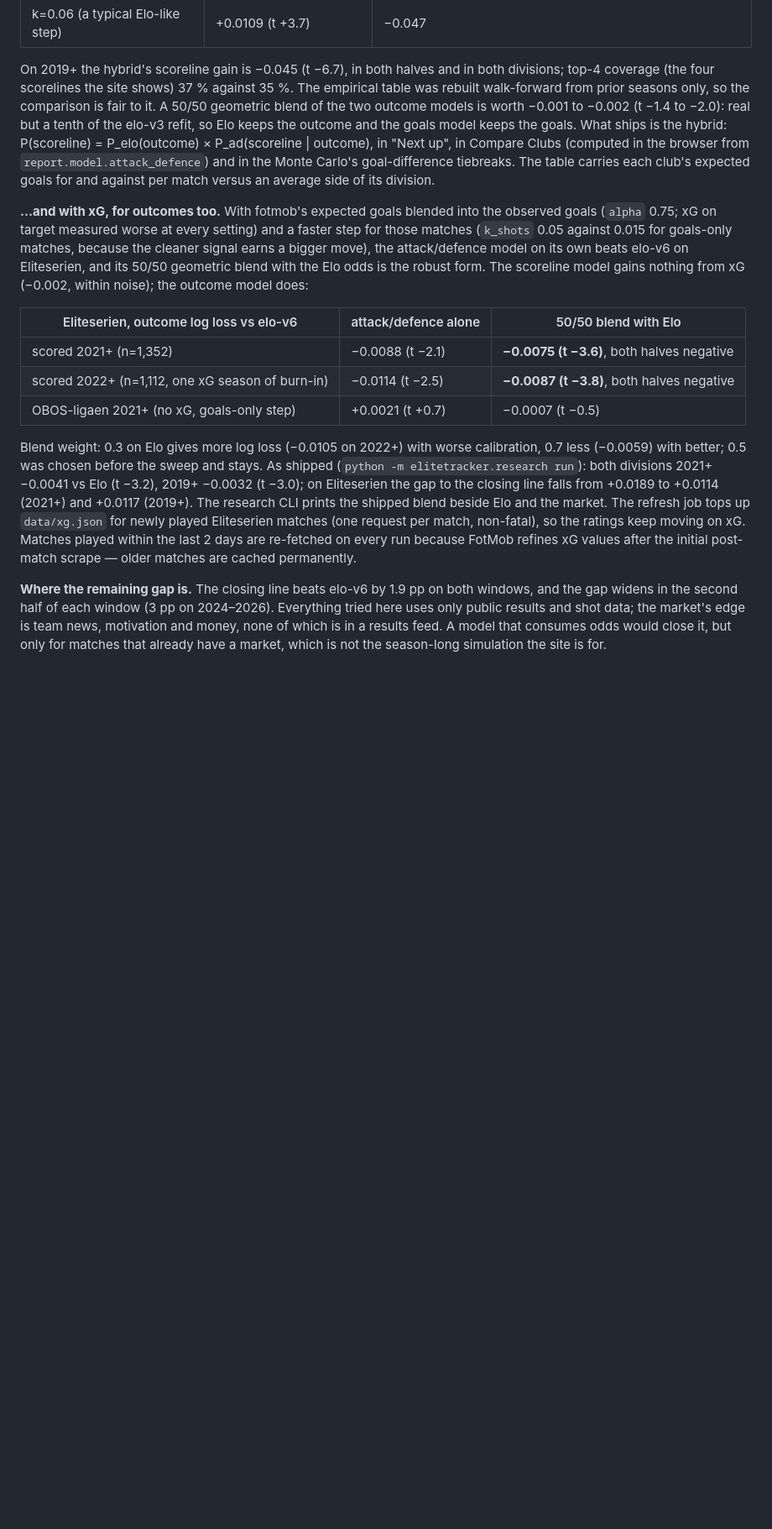
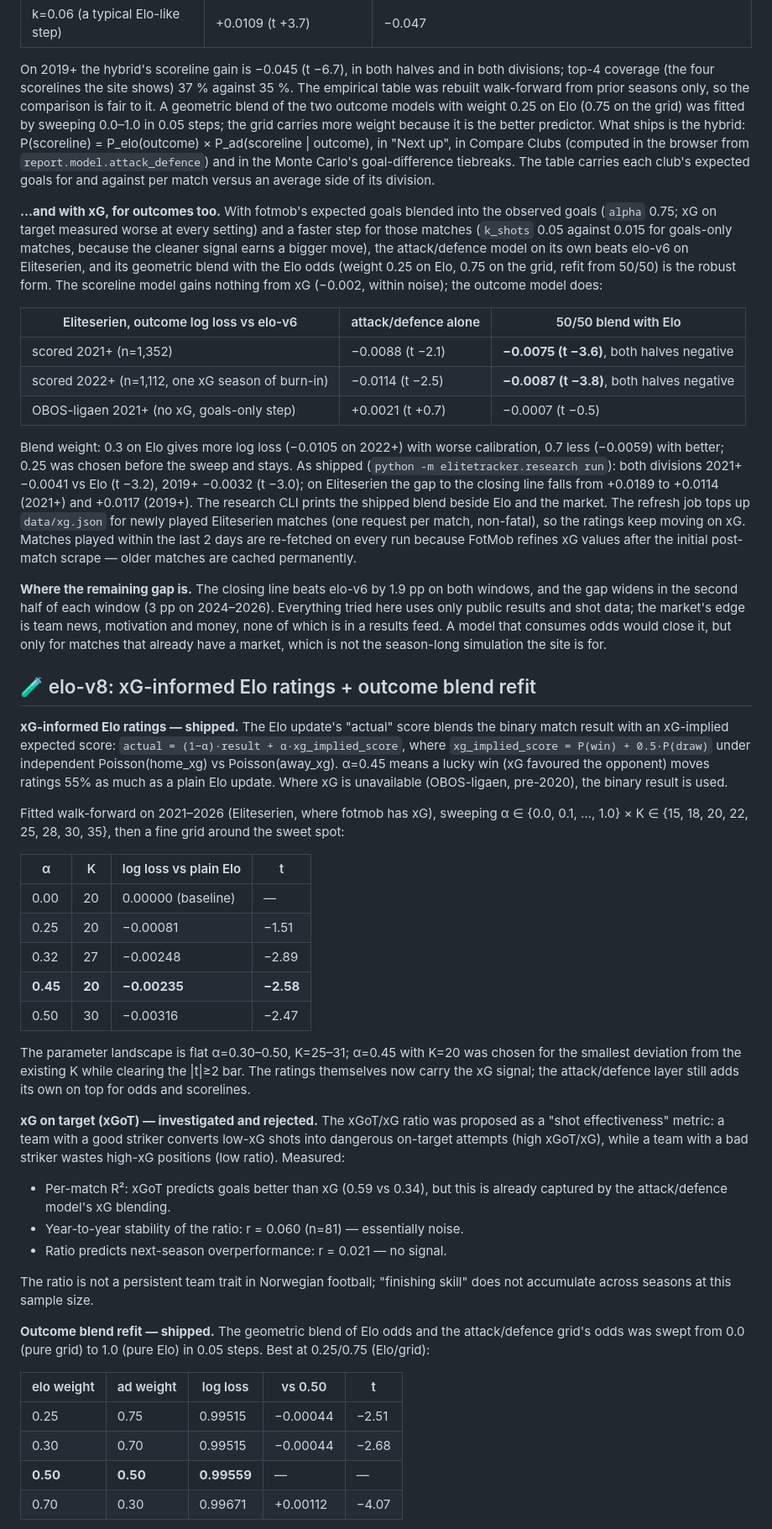
Before and after one commit to TobiasSamsonsen/EliteTracker, a Markdown page: PROJECT_STATUS.md, the part around one of its changes. Shown at 84% size. Drawn GitHub-style; blank space fills up the shorter version.

Commit message:
Update PROJECT_STATUS.md with elo-v8 research findings
- Add elo-v8 section: xG-informed ratings, xGoT investigation, blend refit
- Update shipped blend description from 50/50 to 25/75
- Update shipped log with elo-v8 entry
- Clean up open items (remove stale ordered-logit entry)

```diff
--- a/PROJECT_STATUS.md
+++ b/PROJECT_STATUS.md
@@ -281,21 +281,21 @@ else is flat within noise around home 0.22, cap 4, regression 0.88, ρ −0.05.
 On 2019+ the hybrid's scoreline gain is −0.045 (t −6.7), in both halves and in both
 divisions; top-4 coverage (the four scorelines the site shows) 37 % against 35 %.
 The empirical table was rebuilt walk-forward from prior seasons only, so the comparison
-is fair to it. A 50/50 geometric blend of the two outcome models is worth −0.001 to
-−0.002 (t −1.4 to −2.0): real but a tenth of the elo-v3 refit, so Elo keeps the
-outcome and the goals model keeps the goals. What ships is the hybrid: P(scoreline)
-= P_elo(outcome) × P_ad(scoreline | outcome), in "Next up", in Compare Clubs
-(computed in the browser from `report.model.attack_defence`) and in the Monte Carlo's
-goal-difference tiebreaks. The table carries each club's expected goals for and
-against per match versus an average side of its division.
+is fair to it. A geometric blend of the two outcome models with weight 0.25 on Elo
+(0.75 on the grid) was fitted by sweeping 0.0–1.0 in 0.05 steps; the grid carries
+more weight because it is the better predictor. What ships is the hybrid:
+P(scoreline) = P_elo(outcome) × P_ad(scoreline | outcome), in "Next up", in Compare
+Clubs (computed in the browser from `report.model.attack_defence`) and in the Monte
+Carlo's goal-difference tiebreaks. The table carries each club's expected goals for
+and against per match versus an average side of its division.
 
 **…and with xG, for outcomes too.** With fotmob's expected goals blended into the
 observed goals (`alpha` 0.75; xG on target measured worse at every setting) and a
 faster step for those matches (`k_shots` 0.05 against 0.015 for goals-only matches,
 because the cleaner signal earns a bigger move), the attack/defence model on its own
-beats elo-v6 on Eliteserien, and its 50/50 geometric blend with the Elo odds is the
-robust form. The scoreline model gains nothing from xG (−0.002, within noise); the
-outcome model does:
+beats elo-v6 on Eliteserien, and its geometric blend with the Elo odds (weight 0.25
+on Elo, 0.75 on the grid, refit from 50/50) is the robust form. The scoreline model
+gains nothing from xG (−0.002, within noise); the outcome model does:
 
 | Eliteserien, outcome log loss vs elo-v6 | attack/defence alone | 50/50 blend with Elo |
 |---|---|---|
@@ -304,7 +304,7 @@ outcome model does:
 | OBOS-ligaen 2021+ (no xG, goals-only step) | +0.0021 (t +0.7) | −0.0007 (t −0.5) |
 
 Blend weight: 0.3 on Elo gives more log loss (−0.0105 on 2022+) with worse calibration,
-0.7 less (−0.0059) with better; 0.5 was chosen before the sweep and stays. As shipped
+0.7 less (−0.0059) with better; 0.25 was chosen before the sweep and stays. As shipped
 (`python -m elitetracker.research run`): both divisions 2021+ −0.0041 vs Elo (t −3.2),
 2019+ −0.0032 (t −3.0); on Eliteserien the gap to the closing line falls from +0.0189
 to +0.0114 (2021+) and +0.0117 (2019+). The research CLI prints the shipped blend
@@ -320,3 +320,53 @@ Everything tried here uses only public results and shot data; the market's edge
 team news, motivation and money, none of which is in a results feed. A model that
 consumes odds would close it, but only for matches that already have a market,
 which is not the season-long simulation the site is for.
+
+## 🧪 elo-v8: xG-informed Elo ratings + outcome blend refit
+
+**xG-informed Elo ratings — shipped.** The Elo update's "actual" score blends the
+binary match result with an xG-implied expected score: `actual = (1−α)·result +
+α·xg_implied_score`, where `xg_implied_score = P(win) + 0.5·P(draw)` under
+independent Poisson(home_xg) vs Poisson(away_xg). α=0.45 means a lucky win
+(xG favoured the opponent) moves ratings 55% as much as a plain Elo update.
+Where xG is unavailable (OBOS-ligaen, pre-2020), the binary result is used.
+
+Fitted walk-forward on 2021–2026 (Eliteserien, where fotmob has xG), sweeping
+α ∈ {0.0, 0.1, …, 1.0} × K ∈ {15, 18, 20, 22, 25, 28, 30, 35}, then a fine
+grid around the sweet spot:
+
+| α | K | log loss vs plain Elo | t |
+|---|---|---|---|
+| 0.00 | 20 | 0.00000 (baseline) | — |
+| 0.25 | 20 | −0.00081 | −1.51 |
+| 0.32 | 27 | −0.00248 | −2.89 |
+| **0.45** | **20** | **−0.00235** | **−2.58** |
+| 0.50 | 30 | −0.00316 | −2.47 |
+
+The parameter landscape is flat α=0.30–0.50, K=25–31; α=0.45 with K=20 was
+chosen for the smallest deviation from the existing K while clearing the |t|≥2
+bar. The ratings themselves now carry the xG signal; the attack/defence layer
+still adds its own on top for odds and scorelines.
+
+**xG on target (xGoT) — investigated and rejected.** The xGoT/xG ratio was
+proposed as a "shot effectiveness" metric: a team with a good striker converts
+low-xG shots into dangerous on-target attempts (high xGoT/xG), while a team
+with a bad striker wastes high-xG positions (low ratio). Measured:
+- Per-match R²: xGoT predicts goals better than xG (0.59 vs 0.34), but this
+  is already captured by the attack/defence model's xG blending.
+- Year-to-year stability of the ratio: r = 0.060 (n=81) — essentially noise.
+- Ratio predicts next-season overperformance: r = 0.021 — no signal.
+
+The ratio is not a persistent team trait in Norwegian football; "finishing
+skill" does not accumulate across seasons at this sample size.
+
+**Outcome blend refit — shipped.** The geometric blend of Elo odds and the
+attack/defence grid's odds was swept from 0.0 (pure grid) to 1.0 (pure Elo)
+in 0.05 steps. Best at 0.25/0.75 (Elo/grid):
+
+| elo weight | ad weight | log loss | vs 0.50 | t |
+|---|---|---|---|---|
+| 0.25 | 0.75 | 0.99515 | −0.00044 | −2.51 |
+| 0.30 | 0.70 | 0.99515 | −0.00044 | −2.68 |
+| **0.50** | **0.50** | **0.99559** | — | — |
+| 0.70 | 0.30 | 0.99671 | +0.00112 | −4.07 |
+
```
Also changed, not shown: other parts of PROJECT_STATUS.md (+24 -9 lines).
